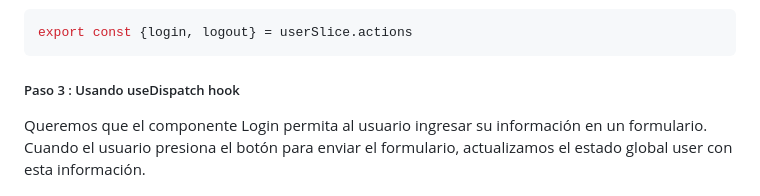
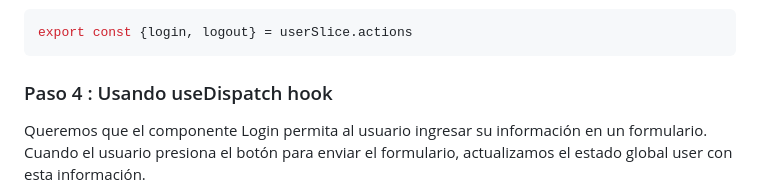
Before and after one commit to terrilevi/C8288-Desarrollo-de-Sistemas-Web, a Markdown page: Project_3/readme.md, the part around one of its changes. Rendered like a GitHub page.

````diff
--- a/Project_3/readme.md
+++ b/Project_3/readme.md
@@ -276,7 +276,7 @@ Continuemos recordemos que ya antes habiamos exportado en index.tsx nuestras acc
 export const {login, logout} = userSlice.actions
 ```
 
-##### Paso 3 : Usando useDispatch hook
+### Paso 4 : Usando useDispatch hook
 Queremos que el componente Login permita al usuario ingresar su información en un formulario. Cuando el usuario presiona el botón para enviar el formulario, actualizamos el estado global user con esta información.
 
 Primero, necesitamos importar el hook useDispatch de react-redux y la acción login que hemos definido en nuestro userSlice.
````
Also changed, not shown: other parts of Project_3/readme.md (+3 -3 lines).
